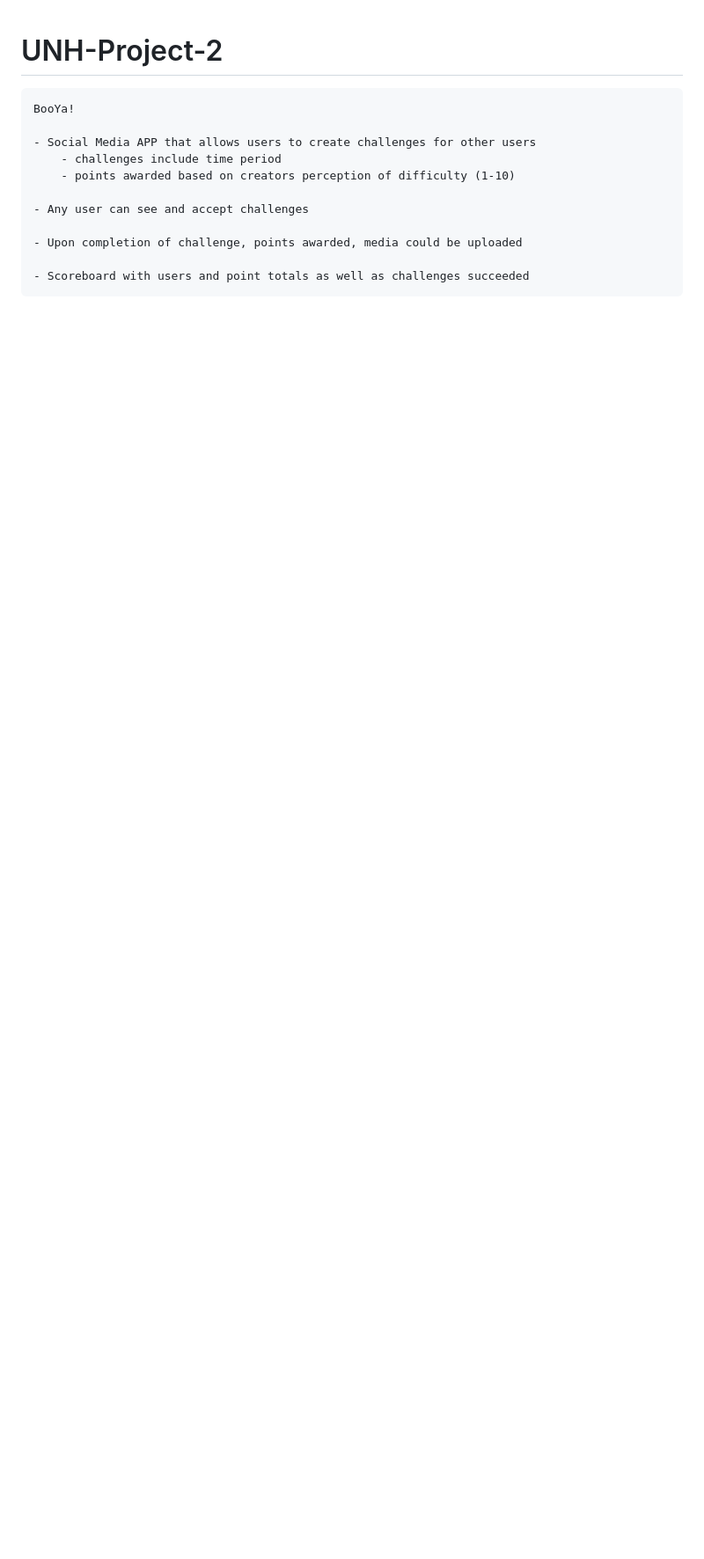
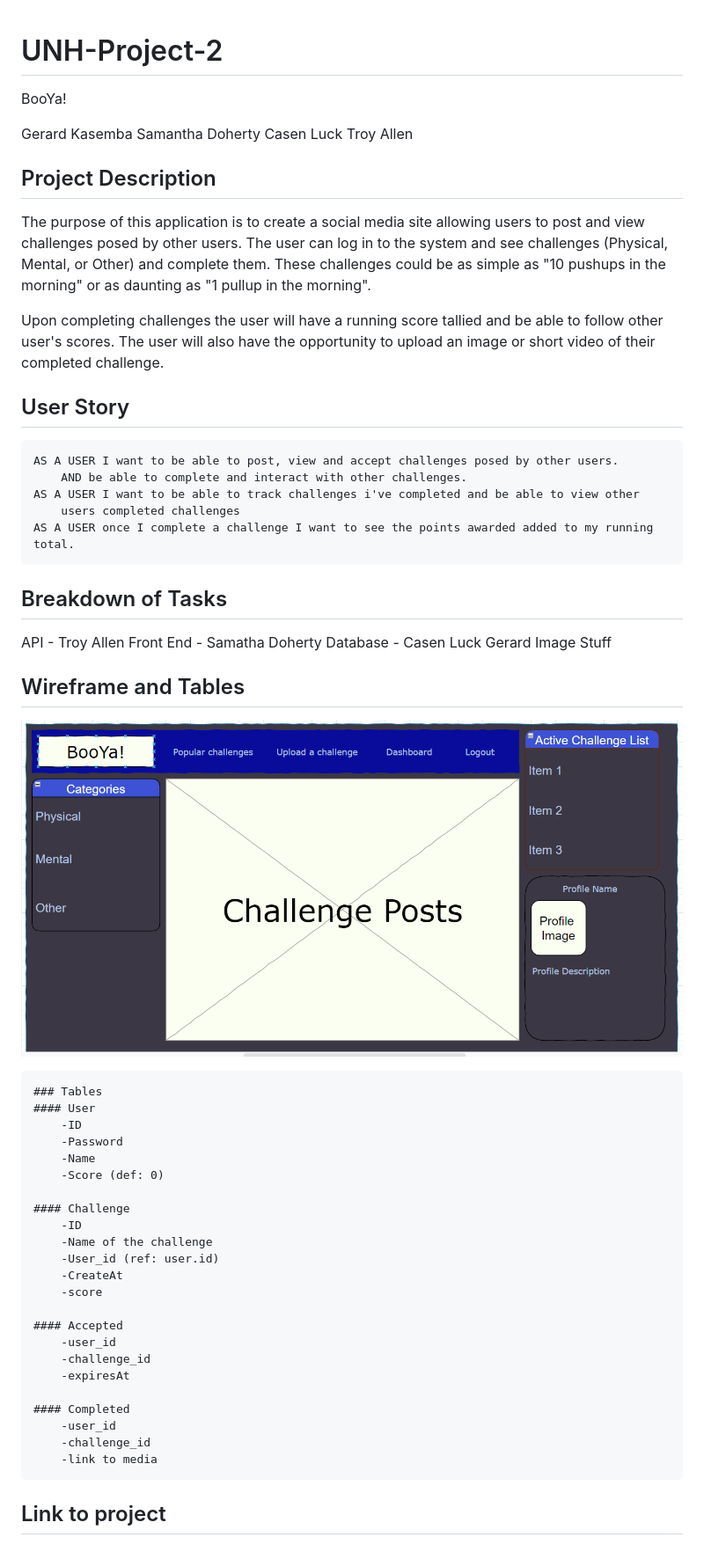
Before and after one commit to tallen1985/UNH-Project-2, a Markdown page: README.md, the part around the change. Shown at 88% size. Drawn GitHub-style; pictures changed too: wireframe.png (added); blank space fills up the shorter version.

Commit message:
initial Setup

```diff
--- a/README.md
+++ b/README.md
@@ -1,13 +1,63 @@
 # UNH-Project-2
 
-    BooYa!
+BooYa!
 
-    - Social Media APP that allows users to create challenges for other users
-        - challenges include time period
-        - points awarded based on creators perception of difficulty (1-10)
+Gerard Kasemba
+Samantha Doherty
+Casen Luck
+Troy Allen
 
-    - Any user can see and accept challenges
 
-    - Upon completion of challenge, points awarded, media could be uploaded
+## Project Description
 
-    - Scoreboard with users and point totals as well as challenges succeeded
+The purpose of this application is to create a social media site allowing users to post and view challenges
+posed by other users.  The user can log in to the system and see challenges (Physical, Mental, or Other) and
+complete them.  These challenges could be as simple as "10 pushups in the morning" or as daunting as "1 pullup in the morning".
+
+Upon completing challenges the user will have a running score tallied and be able to follow other user's scores.  The user
+will also have the opportunity to upload an image or short video of their completed challenge.
+
+
+## User Story
+    AS A USER I want to be able to post, view and accept challenges posed by other users.
+        AND be able to complete and interact with other challenges.
+    AS A USER I want to be able to track challenges i've completed and be able to view other
+        users completed challenges
+    AS A USER once I complete a challenge I want to see the points awarded added to my running total.
+
+## Breakdown of Tasks
+
+API - Troy Allen
+Front End - Samatha Doherty
+Database - Casen Luck
+Gerard Image Stuff
+
+## Wireframe and Tables
+![Wireframe](wireframe.png)
+
+    ### Tables
+    #### User
+        -ID
+        -Password
+        -Name
+        -Score (def: 0)
+
+    #### Challenge
+        -ID
+        -Name of the challenge
+        -User_id (ref: user.id)
+        -CreateAt
+        -score
+
+    #### Accepted
+        -user_id
+        -challenge_id
+        -expiresAt
+
+    #### Completed
+        -user_id
+        -challenge_id
+        -link to media
+
+
+## Link to project
```
Also changed, not shown: Colors.png (added), 3 other files.
